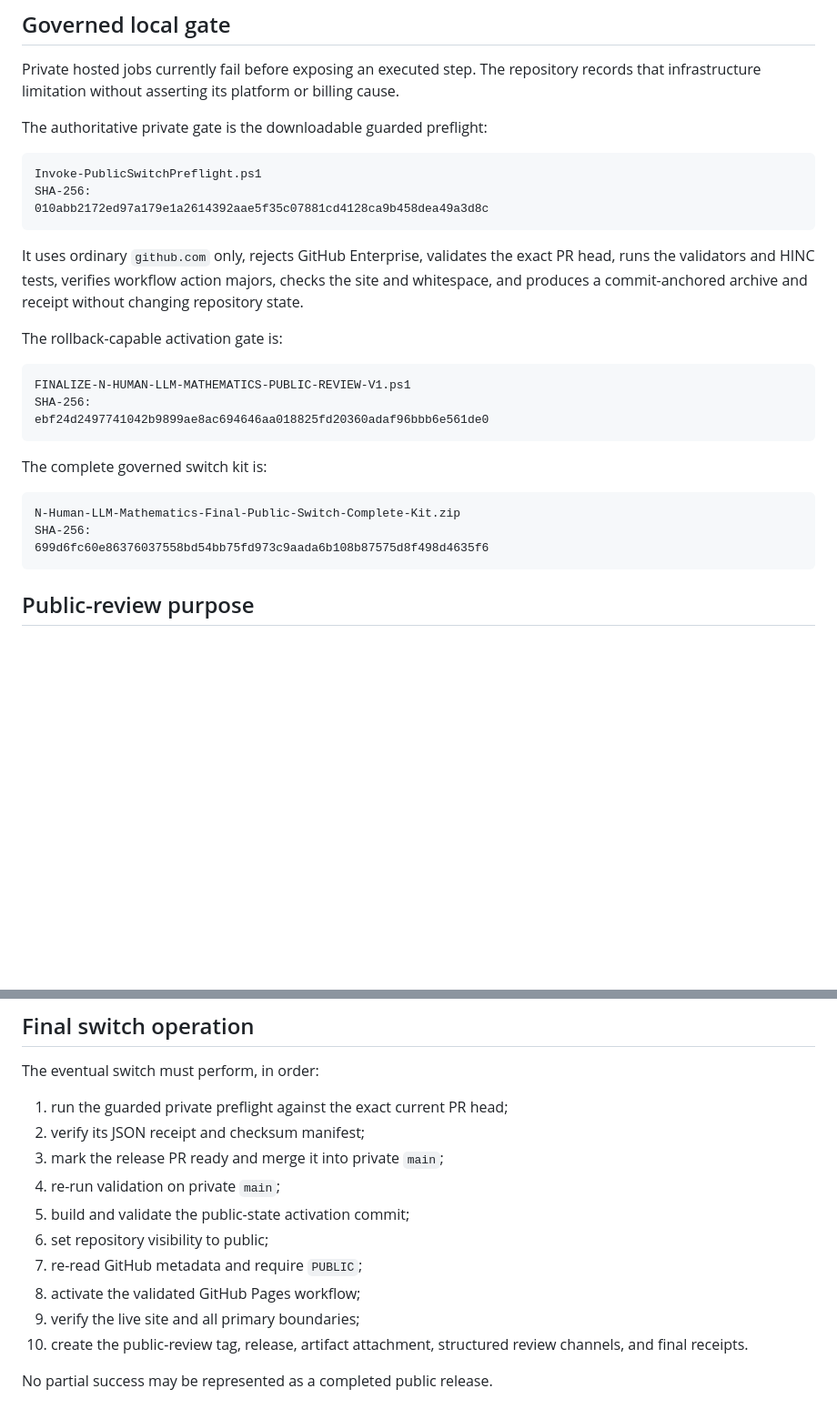
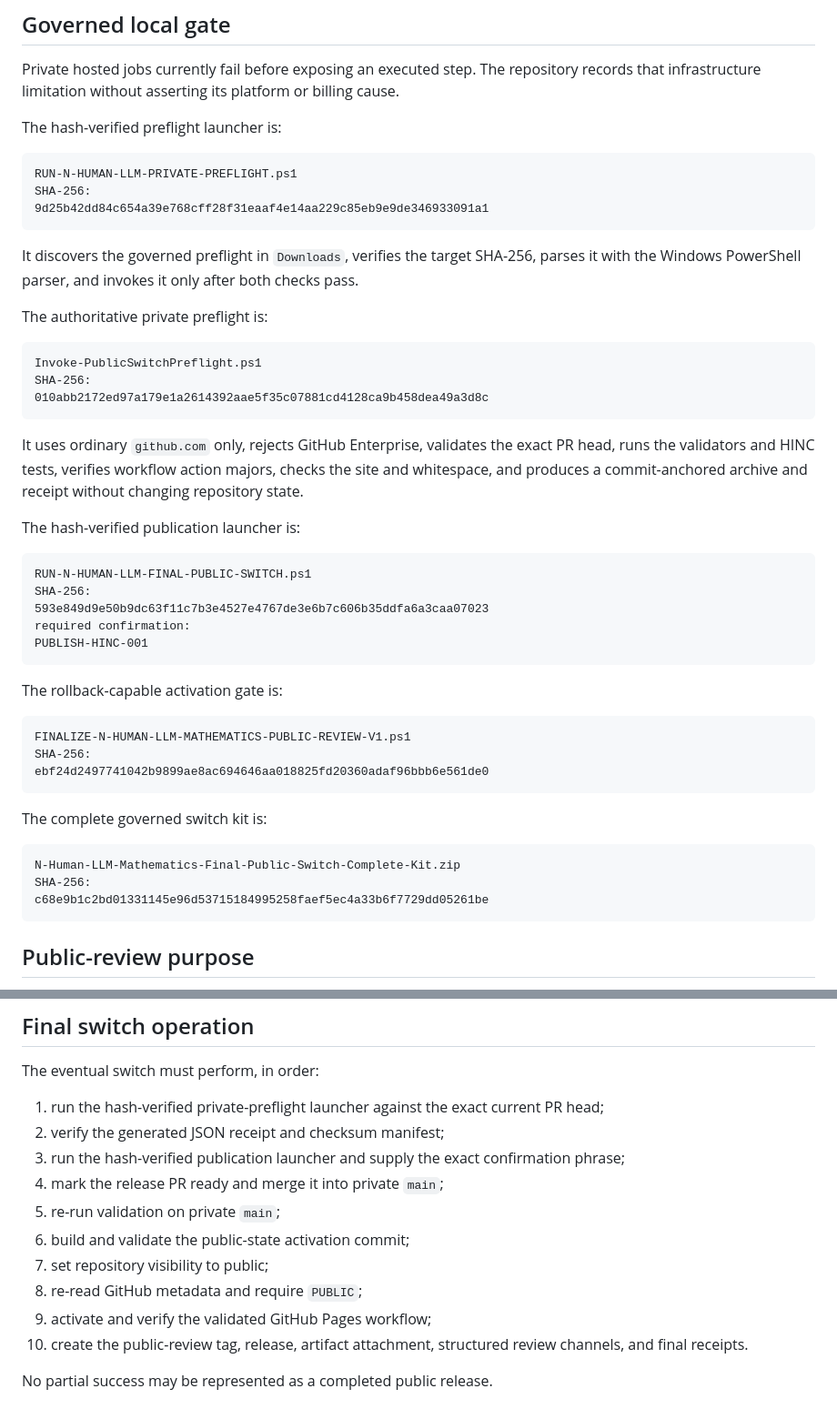
Before and after one commit to novakprotocol/N-Human-AI-Mathematics, a Markdown page: PUBLIC_SWITCH_READINESS.md, 2 parts joined by grey strips. Shown at 91% size. GitHub-like rendering; blank space fills up the shorter version.

Commit message:
Add hash-verified operator launchers to readiness record

````diff
--- a/PUBLIC_SWITCH_READINESS.md
+++ b/PUBLIC_SWITCH_READINESS.md
@@ -69,7 +69,17 @@ The package preserves Python, C, Gröbner, finite-Artin, and standalone common-c
 
 Private hosted jobs currently fail before exposing an executed step. The repository records that infrastructure limitation without asserting its platform or billing cause.
 
-The authoritative private gate is the downloadable guarded preflight:
+The hash-verified preflight launcher is:
+
+```text
+RUN-N-HUMAN-LLM-PRIVATE-PREFLIGHT.ps1
+SHA-256:
+9d25b42dd84c654a39e768cff28f31eaaf4e14aa229c85eb9e9de346933091a1
+```
+
+It discovers the governed preflight in `Downloads`, verifies the target SHA-256, parses it with the Windows PowerShell parser, and invokes it only after both checks pass.
+
+The authoritative private preflight is:
 
 ```text
 Invoke-PublicSwitchPreflight.ps1
@@ -78,6 +88,16 @@ SHA-256:
 ```
 
 It uses ordinary `github.com` only, rejects GitHub Enterprise, validates the exact PR head, runs the validators and HINC tests, verifies workflow action majors, checks the site and whitespace, and produces a commit-anchored archive and receipt without changing repository state.
+
+The hash-verified publication launcher is:
+
+```text
+RUN-N-HUMAN-LLM-FINAL-PUBLIC-SWITCH.ps1
+SHA-256:
+593e849d9e50b9dc63f11c7b3e4527e4767de3e6b7c606b35ddfa6a3caa07023
+required confirmation:
+PUBLISH-HINC-001
+```
 
 The rollback-capable activation gate is:
 
@@ -92,7 +112,7 @@ The complete governed switch kit is:
 ```text
 N-Human-LLM-Mathematics-Final-Public-Switch-Complete-Kit.zip
 SHA-256:
-699d6fc60e86376037558bd54bb75fd973c9aada6b108b87575d8f498d4635f6
+c68e9b1c2bd01331145e96d53715184995258faef5ec4a33b6f7729dd05261be
 ```
 
 ## Public-review purpose
@@ -119,15 +139,15 @@ Public visibility is therefore the beginning of outside review, not a false asse
 
 The eventual switch must perform, in order:
 
-1. run the guarded private preflight against the exact current PR head;
-2. verify its JSON receipt and checksum manifest;
-3. mark the release PR ready and merge it into private `main`;
-4. re-run validation on private `main`;
-5. build and validate the public-state activation commit;
-6. set repository visibility to public;
-7. re-read GitHub metadata and require `PUBLIC`;
-8. activate the validated GitHub Pages workflow;
-9. verify the live site and all primary boundaries;
+1. run the hash-verified private-preflight launcher against the exact current PR head;
+2. verify the generated JSON receipt and checksum manifest;
+3. run the hash-verified publication launcher and supply the exact confirmation phrase;
+4. mark the release PR ready and merge it into private `main`;
+5. re-run validation on private `main`;
+6. build and validate the public-state activation commit;
+7. set repository visibility to public;
+8. re-read GitHub metadata and require `PUBLIC`;
+9. activate and verify the validated GitHub Pages workflow;
 10. create the public-review tag, release, artifact attachment, structured review channels, and final receipts.
 
 No partial success may be represented as a completed public release.
````
